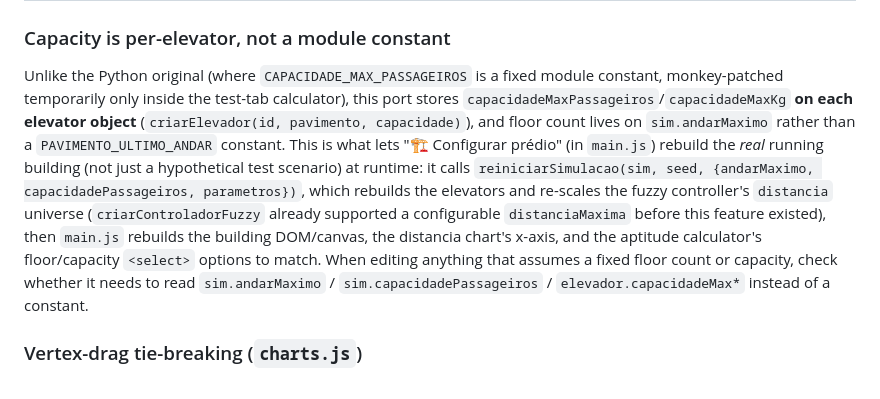
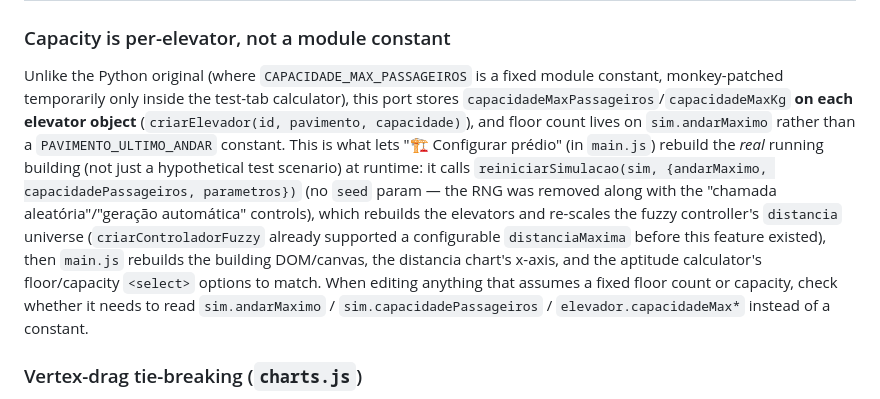
Before and after one commit to Henriqueanjos12/elevadores-fuzzy-web, a Markdown page: CLAUDE.md, the part around the change. GitHub-like rendering.

Commit message:
Corrige assinatura desatualizada de reiniciarSimulacao no CLAUDE.md
Documentava um parâmetro seed que não existe mais desde que o RNG foi
removido (junto com os controles de chamada aleatória/geração
automática) -- reiniciarSimulacao(sim, novoConfig) tem só 2 parâmetros.

Co-Authored-By: Claude Sonnet 5 <noreply@anthropic.com>

```diff
--- a/CLAUDE.md
+++ b/CLAUDE.md
@@ -35,7 +35,7 @@ Mirrors the Python original's module boundaries directly, so someone who knows o
 
 ### Capacity is per-elevator, not a module constant
 
-Unlike the Python original (where `CAPACIDADE_MAX_PASSAGEIROS` is a fixed module constant, monkey-patched temporarily only inside the test-tab calculator), this port stores `capacidadeMaxPassageiros`/`capacidadeMaxKg` **on each elevator object** (`criarElevador(id, pavimento, capacidade)`), and floor count lives on `sim.andarMaximo` rather than a `PAVIMENTO_ULTIMO_ANDAR` constant. This is what lets "🏗 Configurar prédio" (in `main.js`) rebuild the *real* running building (not just a hypothetical test scenario) at runtime: it calls `reiniciarSimulacao(sim, seed, {andarMaximo, capacidadePassageiros, parametros})`, which rebuilds the elevators and re-scales the fuzzy controller's `distancia` universe (`criarControladorFuzzy` already supported a configurable `distanciaMaxima` before this feature existed), then `main.js` rebuilds the building DOM/canvas, the distancia chart's x-axis, and the aptitude calculator's floor/capacity `<select>` options to match. When editing anything that assumes a fixed floor count or capacity, check whether it needs to read `sim.andarMaximo` / `sim.capacidadePassageiros` / `elevador.capacidadeMax*` instead of a constant.
+Unlike the Python original (where `CAPACIDADE_MAX_PASSAGEIROS` is a fixed module constant, monkey-patched temporarily only inside the test-tab calculator), this port stores `capacidadeMaxPassageiros`/`capacidadeMaxKg` **on each elevator object** (`criarElevador(id, pavimento, capacidade)`), and floor count lives on `sim.andarMaximo` rather than a `PAVIMENTO_ULTIMO_ANDAR` constant. This is what lets "🏗 Configurar prédio" (in `main.js`) rebuild the *real* running building (not just a hypothetical test scenario) at runtime: it calls `reiniciarSimulacao(sim, {andarMaximo, capacidadePassageiros, parametros})` (no `seed` param — the RNG was removed along with the "chamada aleatória"/"geração automática" controls), which rebuilds the elevators and re-scales the fuzzy controller's `distancia` universe (`criarControladorFuzzy` already supported a configurable `distanciaMaxima` before this feature existed), then `main.js` rebuilds the building DOM/canvas, the distancia chart's x-axis, and the aptitude calculator's floor/capacity `<select>` options to match. When editing anything that assumes a fixed floor count or capacity, check whether it needs to read `sim.andarMaximo` / `sim.capacidadePassageiros` / `elevador.capacidadeMax*` instead of a constant.
 
 ### Vertex-drag tie-breaking (`charts.js`)
 
```
